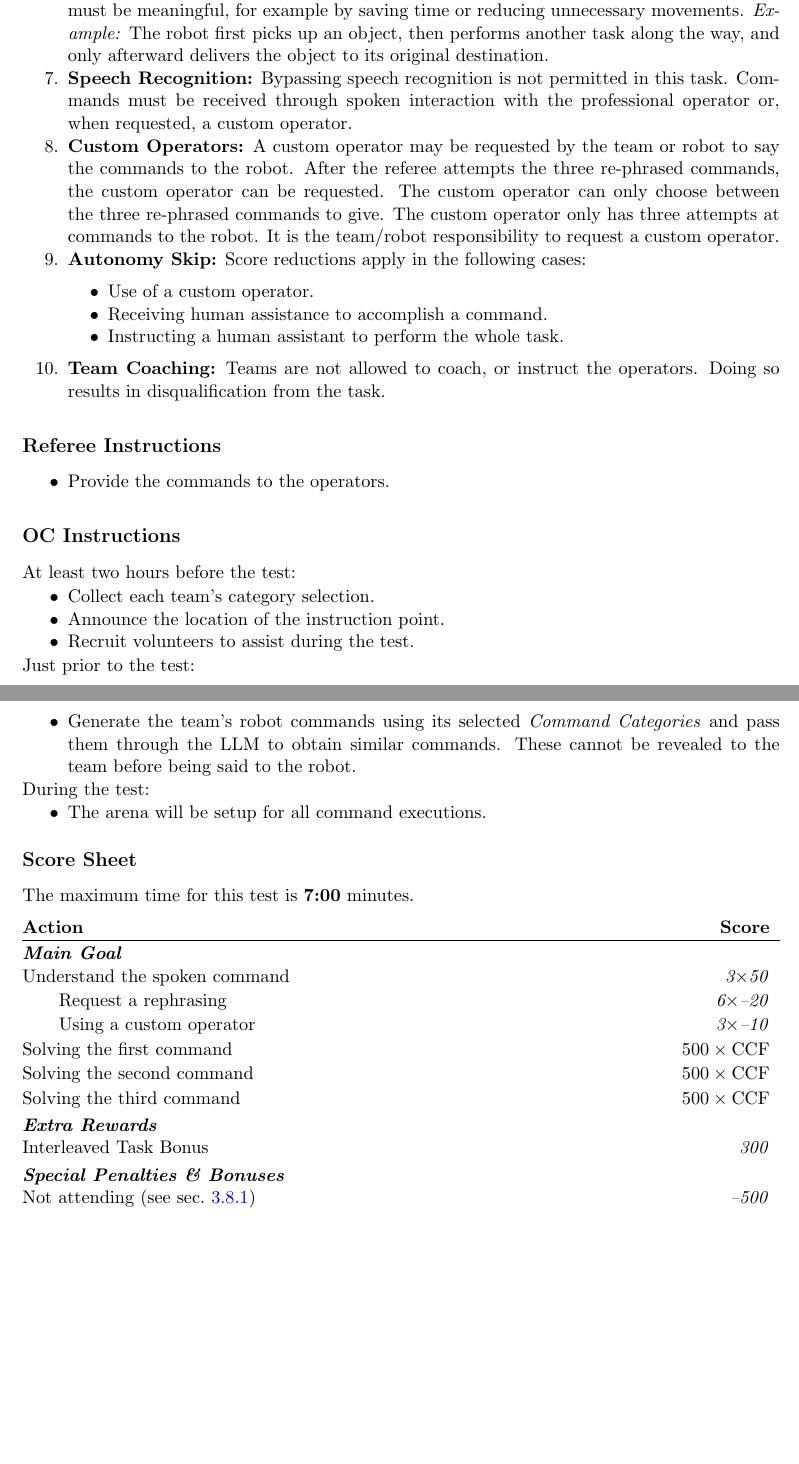
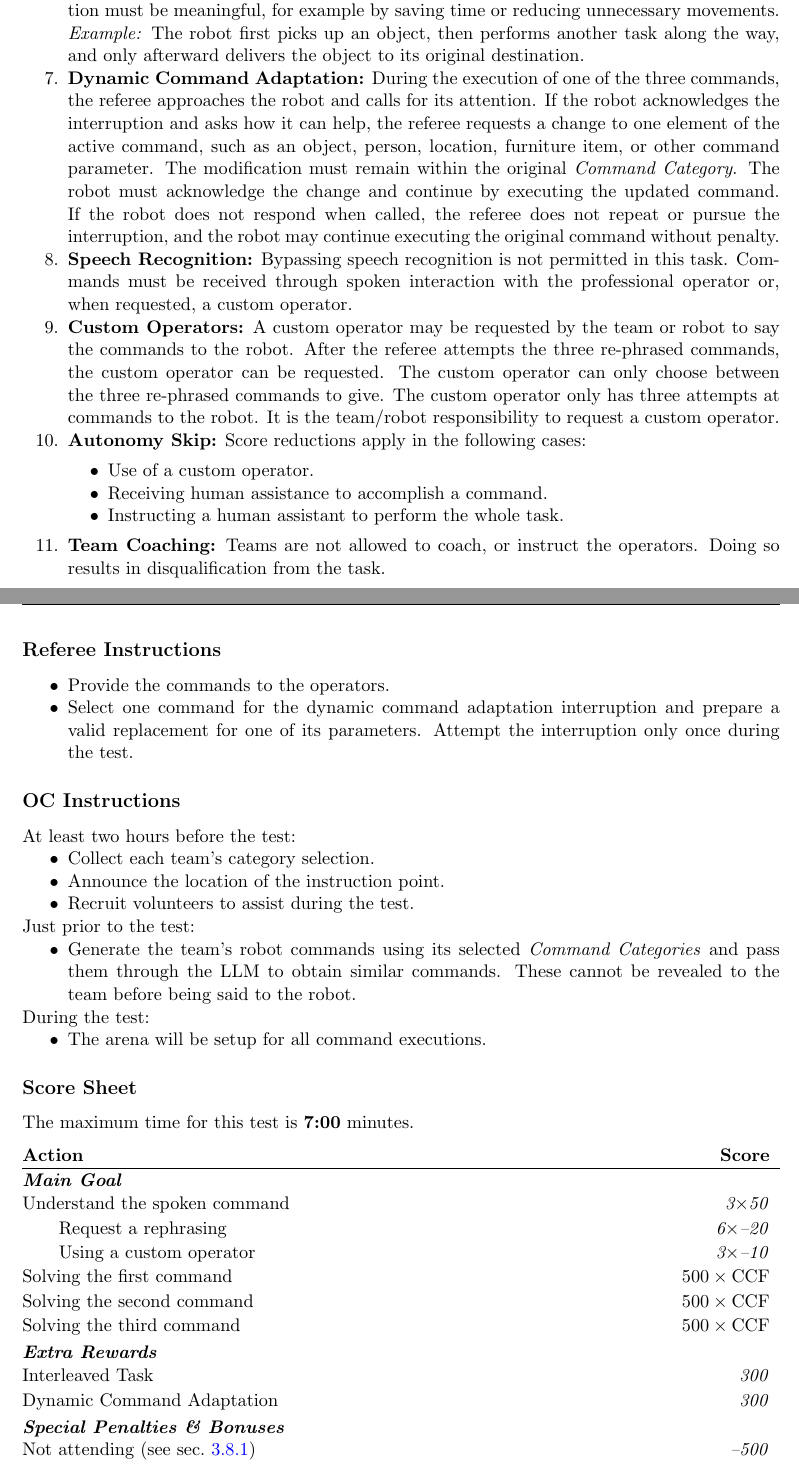
Before and after one commit to RoboCupAtHome/RuleBook, a LaTeX thesis (documents/rulebook.tex, which reads scoresheets/GPSR.tex, tasks/GPSR.tex): two parts of pages 53 and 54 of 74, joined at a grey line, cut so that both start at the same text, the shorter picture padded with empty space. Compiled offline with pdfLaTeX.

Commit message:
Added dynamic command adaptation reward

```diff
--- a/scoresheets/GPSR.tex
+++ b/scoresheets/GPSR.tex
@@ -15,6 +15,7 @@
 	\gpsrCCFscoreitem{Solving the third command}
 
 	\scoreheading{Extra Rewards}
-	\scoreitem{300}{Interleaved Task Bonus}
+	\scoreitem{300}{Interleaved Task}
+	\scoreitem{300}{Dynamic Command Adaptation}
 
 \end{scorelist}
--- a/tasks/GPSR.tex
+++ b/tasks/GPSR.tex
@@ -66,8 +66,9 @@ The robot is asked to understand and execute commands requiring a wide range of
 	For example, selecting 3 out of 10 available categories results in a \textit{Category Coverage Factor} of 30\%. Only the points obtained for solving commands are multiplied by this factor. All other scores, bonuses, and penalties remain unchanged.
 	\item \textbf{Command generator:} Commands will be generated using the official command generator\footnote{\url{https://github.com/RoboCupAtHome/CommandGenerator}}. Commands will only be generated from categories selected by the team. Whenever possible, the three commands will be generated from different selected categories. Once a command has been generated it will be entered into an LLM to re-generate a similar phrase, e.g. the generated command is "get me a coke from the kitchen" re-phrased command is "Go to the kitchen, find a coke, and bring it to me". Each command may be re-phrased up to 3 times getting simpler with each rephrasing.
 	\item \textbf{Partial Scoring:} The task allows partial scoring. Solving part of a command will apply a percentage penalty according to similar scores in other tests.
-	\item \textbf{Interleaved Task Bonus:} The robot receives an additional bonus if it successfully completes commands in an interleaved order rather than strictly consecutively. This bonus is awarded only when all three commands are received at once. The interleaved execution must be meaningful, for example by saving time or reducing unnecessary movements.
+	\item \textbf{Interleaved Task:} The robot receives an additional reward if it successfully completes commands in an interleaved order rather than strictly consecutively. This reward is awarded only when all three commands are received at once. The interleaved execution must be meaningful, for example by saving time or reducing unnecessary movements.
 	\textit{Example:} The robot first picks up an object, then performs another task along the way, and only afterward delivers the object to its original destination.
+	\item \textbf{Dynamic Command Adaptation:} During the execution of one of the three commands, the referee approaches the robot and calls for its attention. If the robot acknowledges the interruption and asks how it can help, the referee requests a change to one element of the active command, such as an object, person, location, furniture item, or other command parameter. The modification must remain within the original \textit{Command Category}. The robot must acknowledge the change and continue by executing the updated command. If the robot does not respond when called, the referee does not repeat or pursue the interruption, and the robot may continue executing the original command without penalty.
 	\item \textbf{Speech Recognition:} Bypassing speech recognition is not permitted in this task. Commands must be received through spoken interaction with the professional operator or, when requested, a custom operator.
 	\item \textbf{Custom Operators:} A custom operator may be requested by the team or robot to say the commands to the robot.
 									After the referee attempts the three re-phrased commands, the custom operator can be requested.
@@ -86,6 +88,7 @@ The robot is asked to understand and execute commands requiring a wide range of
 \subsection*{Referee Instructions}
 \begin{itemize}[nosep]
 	\item Provide the commands to the operators.
+	\item Select one command for the dynamic command adaptation interruption and prepare a valid replacement for one of its parameters. Attempt the interruption only once during the test.
 \end{itemize}
 
 \subsection*{OC Instructions}
```
Also changed, not shown: tasks/GPSR.tex (1 more changed lines).
